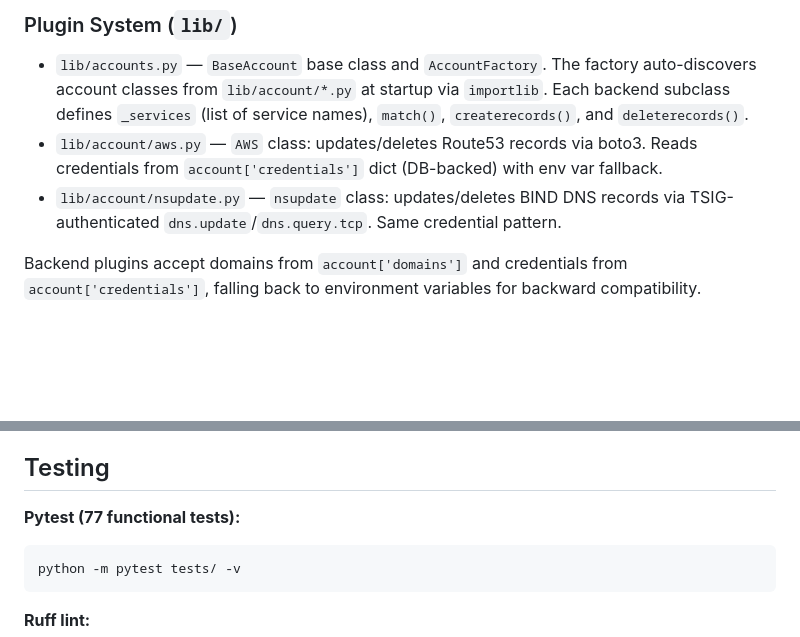
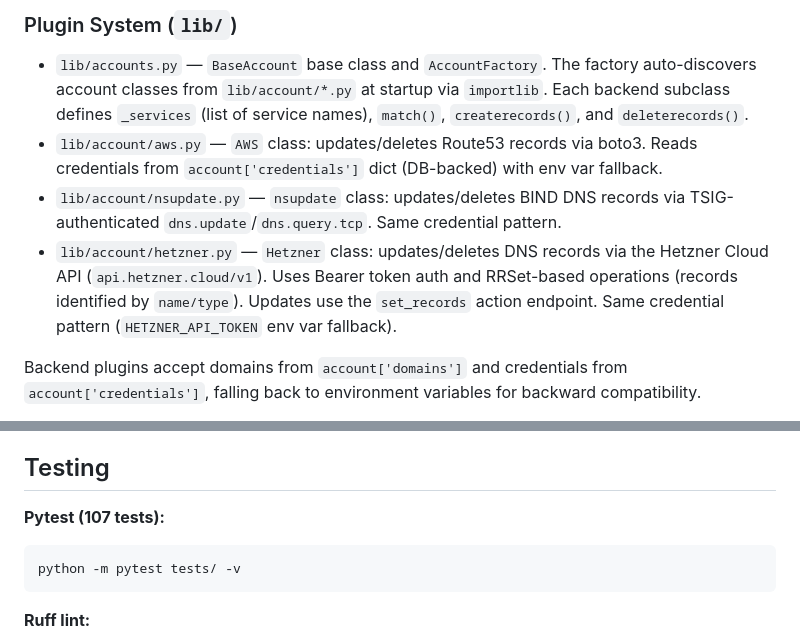
Before and after one commit to brendanbank/dyndns-route53, a Markdown page: CLAUDE.md, 2 parts joined by grey strips. Drawn GitHub-style; blank space fills up the shorter version.

````diff
--- a/CLAUDE.md
+++ b/CLAUDE.md
@@ -92,6 +92,7 @@ The `updatetype` parameter is deprecated and ignored — all backends for the do
 - `lib/accounts.py` — `BaseAccount` base class and `AccountFactory`. The factory auto-discovers account classes from `lib/account/*.py` at startup via `importlib`. Each backend subclass defines `_services` (list of service names), `match()`, `createrecords()`, and `deleterecords()`.
 - `lib/account/aws.py` — `AWS` class: updates/deletes Route53 records via boto3. Reads credentials from `account['credentials']` dict (DB-backed) with env var fallback.
 - `lib/account/nsupdate.py` — `nsupdate` class: updates/deletes BIND DNS records via TSIG-authenticated `dns.update`/`dns.query.tcp`. Same credential pattern.
+- `lib/account/hetzner.py` — `Hetzner` class: updates/deletes DNS records via the Hetzner Cloud API (`api.hetzner.cloud/v1`). Uses Bearer token auth and RRSet-based operations (records identified by `name/type`). Updates use the `set_records` action endpoint. Same credential pattern (`HETZNER_API_TOKEN` env var fallback).
 
 Backend plugins accept domains from `account['domains']` and credentials from `account['credentials']`, falling back to environment variables for backward compatibility.
 
@@ -182,7 +183,7 @@ There are two compose files:
 
 ## Testing
 
-**Pytest (77 functional tests):**
+**Pytest (107 tests):**
 ```
 python -m pytest tests/ -v
 ```
````
Also changed, not shown: other parts of CLAUDE.md (+3 -3 lines), README.md (+1 -0 lines).
